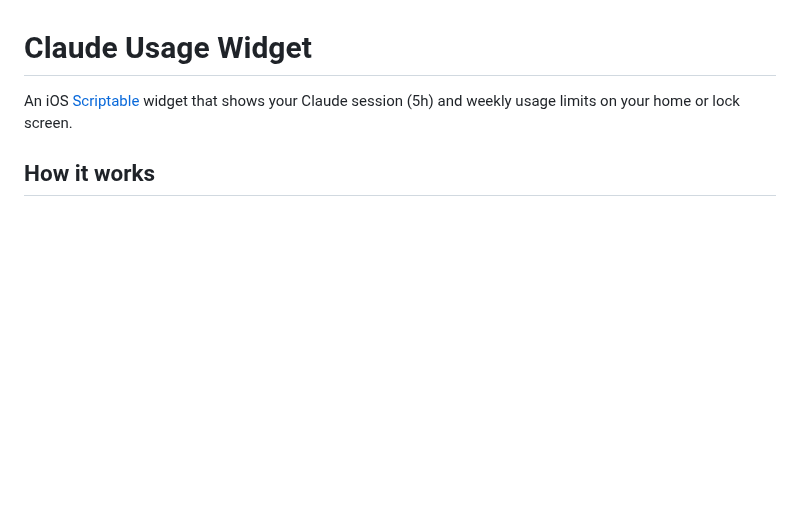
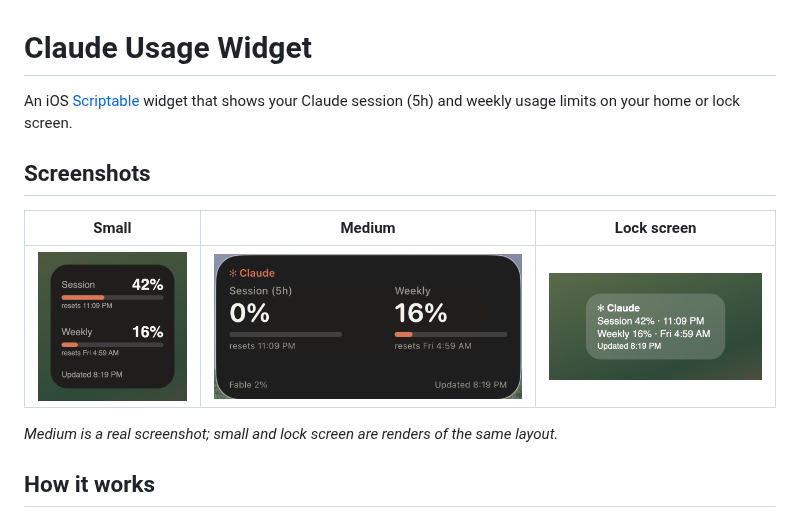
Before and after one commit to ishaanzee/claude-usage-widget, a Markdown page: README.md, the part around the change. Rendered like a GitHub page; pictures changed too: docs/lock-screen.png (added), docs/medium.png (added), docs/small.png (added); blank space fills up the shorter version.

Commit message:
Add widget screenshots to README
Co-Authored-By: Claude Sonnet 5.5 <noreply@anthropic.com>

```diff
--- a/README.md
+++ b/README.md
@@ -1,6 +1,13 @@
 # Claude Usage Widget
 
 An iOS [Scriptable](https://scriptable.app) widget that shows your Claude session (5h) and weekly usage limits on your home or lock screen.
+
+## Screenshots
+| Small | Medium | Lock screen |
+| --- | --- | --- |
+| <img src="docs/small.png" width="180"> | <img src="docs/medium.png" width="380"> | <img src="docs/lock-screen.png" width="260"> |
+
+*Medium is a real screenshot; small and lock screen are renders of the same layout.*
 
 ## How it works
 - A SwiftBar plugin on your Mac (`~/.swiftbar/claude-usage.5m.sh`) writes `claude-usage.json` to `iCloud Drive/Claude Usage` every 5 minutes.
```
